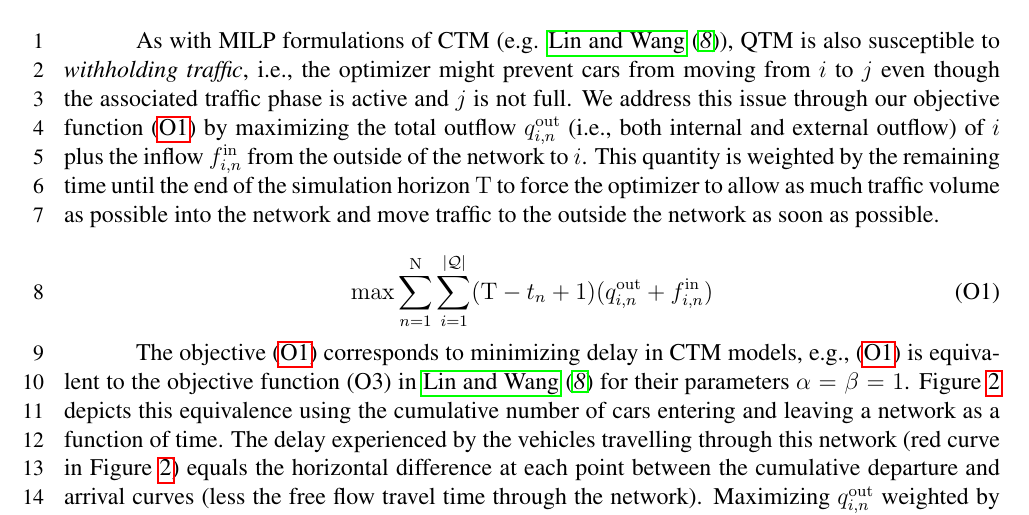
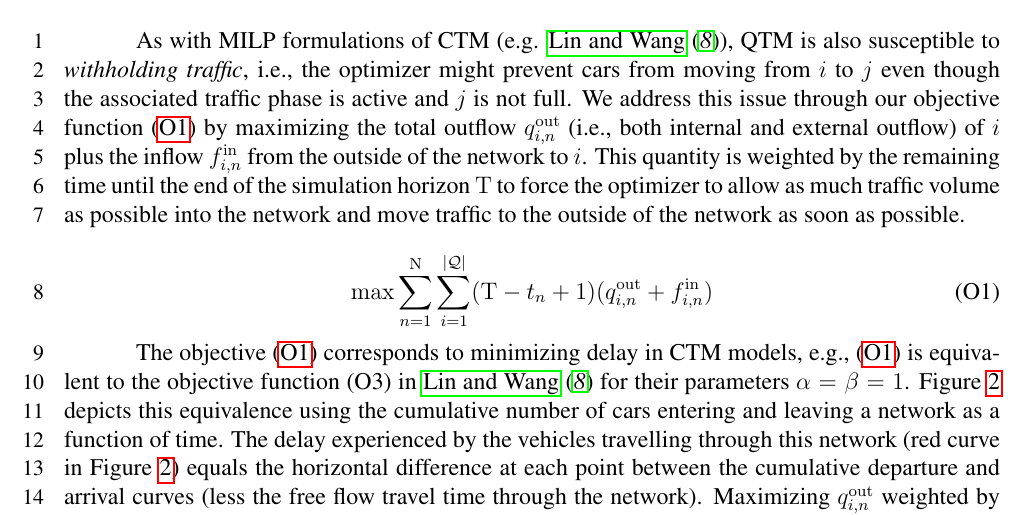
Before and after one commit to iainguilliard/QTM_Traffic_Model, a LaTeX document (TRB_paper/TRB_qtm_paper.tex, which reads TRB_paper/tex/Model.tex): part of page 7 of 17, cut so that both start at the same text. Compiled offline with pdfLaTeX; a LaTeX package or settings file that is missing is left out.

Commit message:
Fixed typo pointed by Brian

```diff
--- a/TRB_paper/tex/Model.tex
+++ b/TRB_paper/tex/Model.tex
@@ -245,7 +245,7 @@ of~$i$ plus the inflow~\inq{i} from the outside of the network to~$i$.
 %
 This quantity is weighted by the remaining time until the end of the simulation
 horizon \TMAX to force the optimizer to allow as much traffic volume as possible
-into the network and move traffic to the outside the network as soon as
+into the network and move traffic to the outside of the network as soon as
 possible.
 %% FWT: not sure if we need to give this extra details
 %\trbcite{lin2004enhanced} derive an objective function for the minimisation of
```
Also changed, not shown: TRB_paper/TRB_qtm_paper.pdf.
